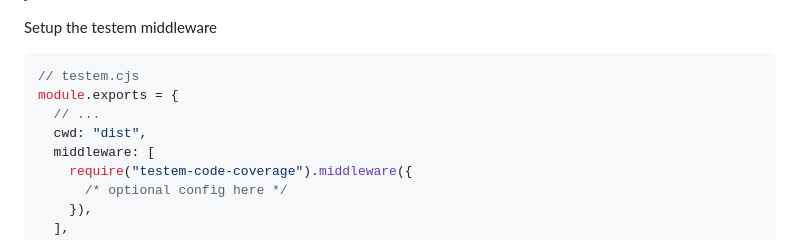
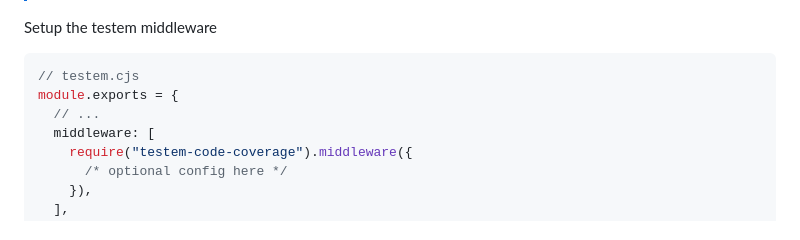
Before and after one commit to NullVoxPopuli/testem-code-coverage, a Markdown page: README.md, the part around the change. Drawn GitHub-style.

Commit message:
Apply suggestion from @NullVoxPopuli

```diff
--- a/README.md
+++ b/README.md
@@ -25,7 +25,6 @@ Setup the testem middleware
 // testem.cjs
 module.exports = {
   // ...
-  cwd: "dist",
   middleware: [
     require("testem-code-coverage").middleware({
       /* optional config here */
```
